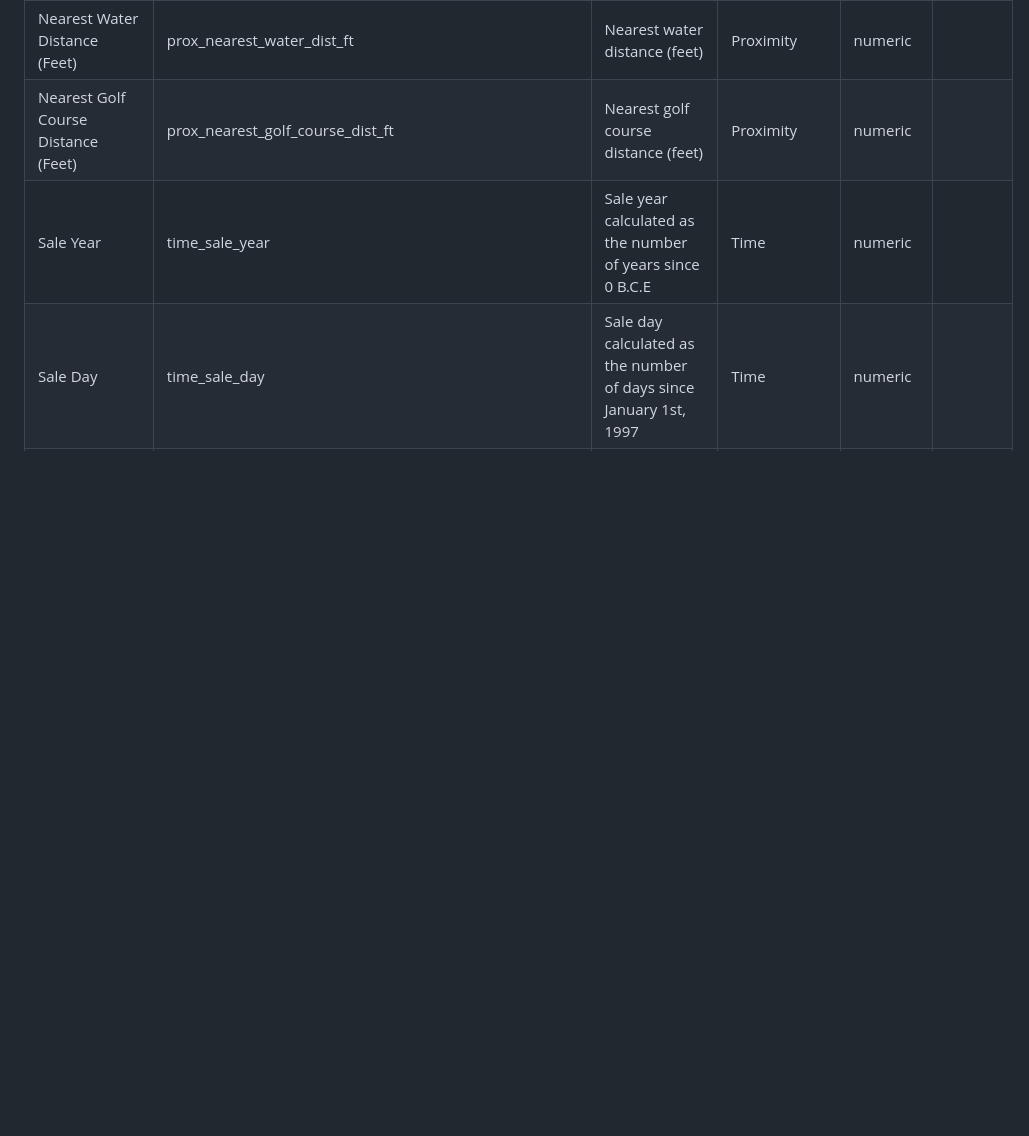
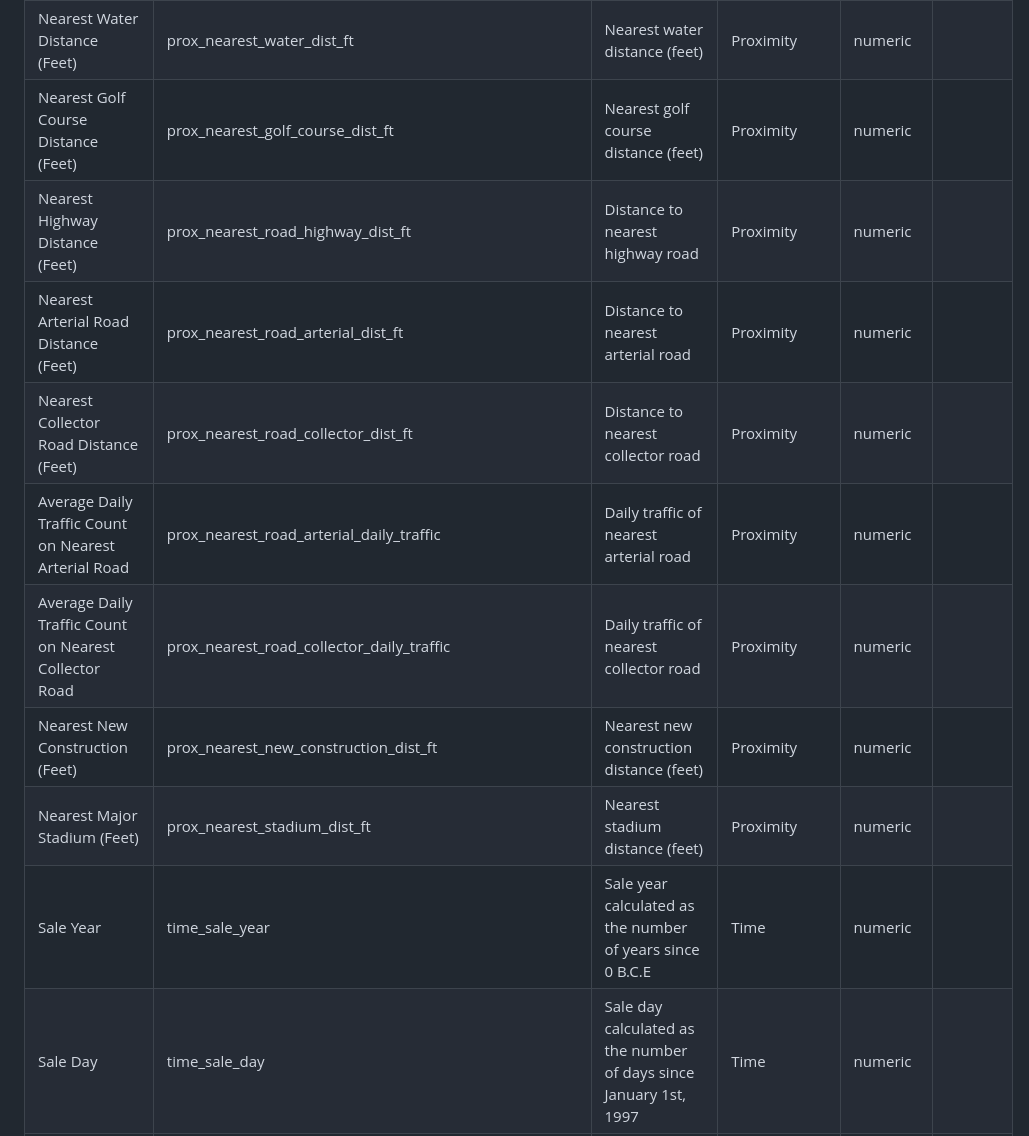
Before and after one commit to ccao-data/model-condo-avm, a Markdown page: README.md, the part around one of its changes. GitHub-like rendering; blank space fills up the shorter version.

```diff
--- a/README.md
+++ b/README.md
@@ -178,6 +214,13 @@ assessment model.
 | Nearest Vacant Land Parcel Distance (Feet)                                  | prox_nearest_vacant_land_dist_ft                      | Nearest vacant land (class 100) parcel distance (feet)                                                                                                | Proximity      | numeric   |                       |
 | Nearest Water Distance (Feet)                                               | prox_nearest_water_dist_ft                            | Nearest water distance (feet)                                                                                                                         | Proximity      | numeric   |                       |
 | Nearest Golf Course Distance (Feet)                                         | prox_nearest_golf_course_dist_ft                      | Nearest golf course distance (feet)                                                                                                                   | Proximity      | numeric   |                       |
+| Nearest Highway Distance (Feet)                                             | prox_nearest_road_highway_dist_ft                     | Distance to nearest highway road                                                                                                                      | Proximity      | numeric   |                       |
+| Nearest Arterial Road Distance (Feet)                                       | prox_nearest_road_arterial_dist_ft                    | Distance to nearest arterial road                                                                                                                     | Proximity      | numeric   |                       |
+| Nearest Collector Road Distance (Feet)                                      | prox_nearest_road_collector_dist_ft                   | Distance to nearest collector road                                                                                                                    | Proximity      | numeric   |                       |
+| Average Daily Traffic Count on Nearest Arterial Road                        | prox_nearest_road_arterial_daily_traffic              | Daily traffic of nearest arterial road                                                                                                                | Proximity      | numeric   |                       |
+| Average Daily Traffic Count on Nearest Collector Road                       | prox_nearest_road_collector_daily_traffic             | Daily traffic of nearest collector road                                                                                                               | Proximity      | numeric   |                       |
+| Nearest New Construction (Feet)                                             | prox_nearest_new_construction_dist_ft                 | Nearest new construction distance (feet)                                                                                                              | Proximity      | numeric   |                       |
+| Nearest Major Stadium (Feet)                                                | prox_nearest_stadium_dist_ft                          | Nearest stadium distance (feet)                                                                                                                       | Proximity      | numeric   |                       |
 | Sale Year                                                                   | time_sale_year                                        | Sale year calculated as the number of years since 0 B.C.E                                                                                             | Time           | numeric   |                       |
 | Sale Day                                                                    | time_sale_day                                         | Sale day calculated as the number of days since January 1st, 1997                                                                                     | Time           | numeric   |                       |
 | Sale Quarter of Year                                                        | time_sale_quarter_of_year                             | Character encoding of quarter of year (Q1 - Q4)                                                                                                       | Time           | character |                       |
```
Also changed, not shown: other parts of README.md (+52 -16 lines), docs/figures/rolling_mean.png (added), docs/figures/strata.png (deleted), 2 other files.
